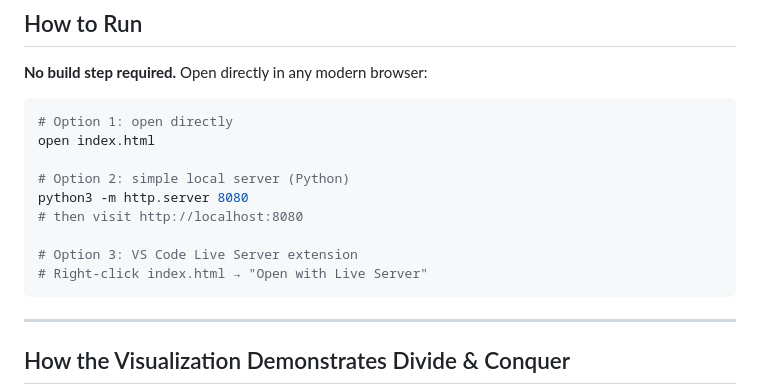
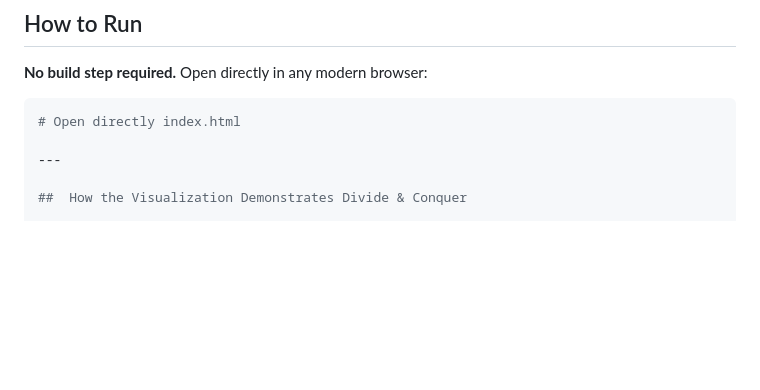
Before and after one commit to ShristyShree/Divide-and-Conquer-QuickSort, a Markdown page: README.md, the part around the change. GitHub-like rendering; blank space fills up the shorter version.

````diff
--- a/README.md
+++ b/README.md
@@ -106,16 +106,7 @@ quicksort-visualizer/
 **No build step required.** Open directly in any modern browser:
 
 ```bash
-# Option 1: open directly
-open index.html
-
-# Option 2: simple local server (Python)
-python3 -m http.server 8080
-# then visit http://localhost:8080
-
-# Option 3: VS Code Live Server extension
-# Right-click index.html → "Open with Live Server"
-```
+# Open directly index.html
 
 ---
 
````
